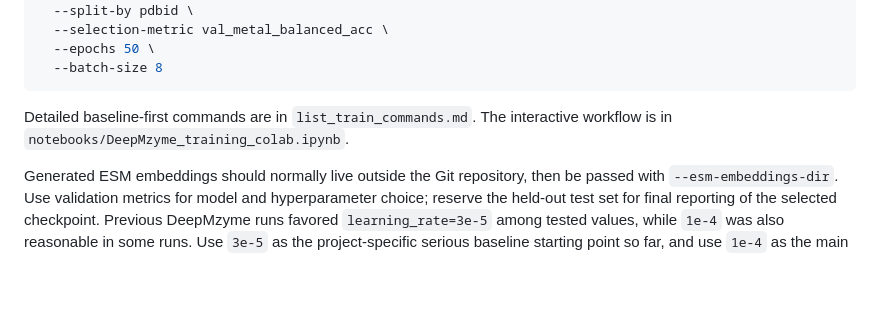
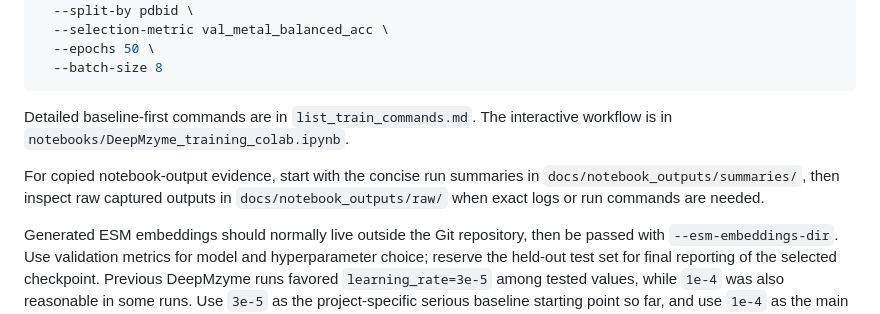
Before and after one commit to MECHTI1/DeepMzyme, a Markdown page: README.md, the part around the change. GitHub-like rendering; blank space fills up the shorter version.

Commit message:
docs: point readers and AGENTS.md to notebook_outputs evidence index

```diff
--- a/README.md
+++ b/README.md
@@ -63,6 +63,10 @@ PYTHONPATH=src /home/mechti/miniconda3/envs/DeepMzyme/bin/python src/train.py \
 
 Detailed baseline-first commands are in `list_train_commands.md`. The interactive workflow is in `notebooks/DeepMzyme_training_colab.ipynb`.
 
+For copied notebook-output evidence, start with the concise run summaries in
+`docs/notebook_outputs/summaries/`, then inspect raw captured outputs in
+`docs/notebook_outputs/raw/` when exact logs or run commands are needed.
+
 Generated ESM embeddings should normally live outside the Git repository, then be passed with `--esm-embeddings-dir`. Use validation metrics for model and hyperparameter choice; reserve the held-out test set for final reporting of the selected checkpoint. Previous DeepMzyme runs favored `learning_rate=3e-5` among tested values, while `1e-4` was also reasonable in some runs. Use `3e-5` as the project-specific serious baseline starting point so far, and use `1e-4` as the main follow-up confirmation value rather than treating any LR as universally best.
 
 Optional reproducibility and joint-loss controls include `--deterministic`, `--metal-loss-weight`, and `--ec-loss-weight`.
```
Also changed, not shown: AGENTS.md (+2 -0 lines).
